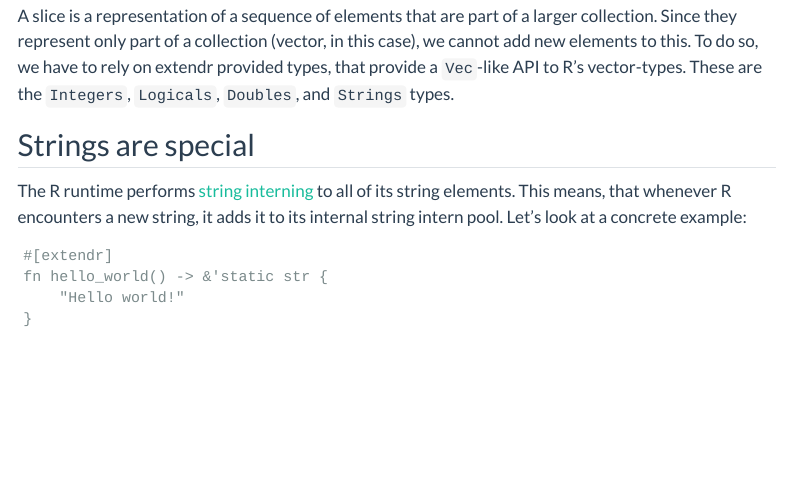
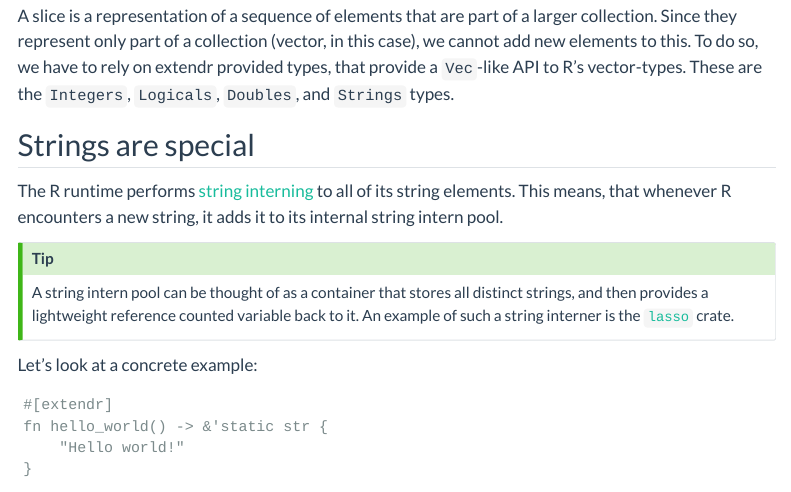
Before and after one commit to extendr/user-guide-old, a Quarto document (conversion.qmd): the page in a window 1100 px wide, from 3800 px down. Rendered offline with R 4.5, knitr and Pandoc in place of Quarto, with nearby package versions; some code elsewhere in the file could not run offline; menus at the side of the page are left out.

Commit message:
added a callout-tip

````diff
--- a/conversion.qmd
+++ b/conversion.qmd
@@ -156,7 +156,15 @@ A slice is a representation of a sequence of elements that are part of a larger
 
 The R runtime performs [string interning](https://en.wikipedia.org/wiki/String_interning) to
 all of its string elements. This means, that whenever R encounters a new string,
-it adds it to its internal string intern pool. Let's look at a concrete example:
+it adds it to its internal string intern pool.
+
+::: {.callout-tip }
+A string intern pool can be thought of as a container that stores all distinct
+strings, and then provides a lightweight reference counted variable back to it.
+An example of such a string interner is the [`lasso`](https://crates.io/crates/lasso) crate.
+:::
+
+Let's look at a concrete example:
 
 ```{extendrsrc}
 #[extendr]
````
Also changed, not shown: 1 other file.
